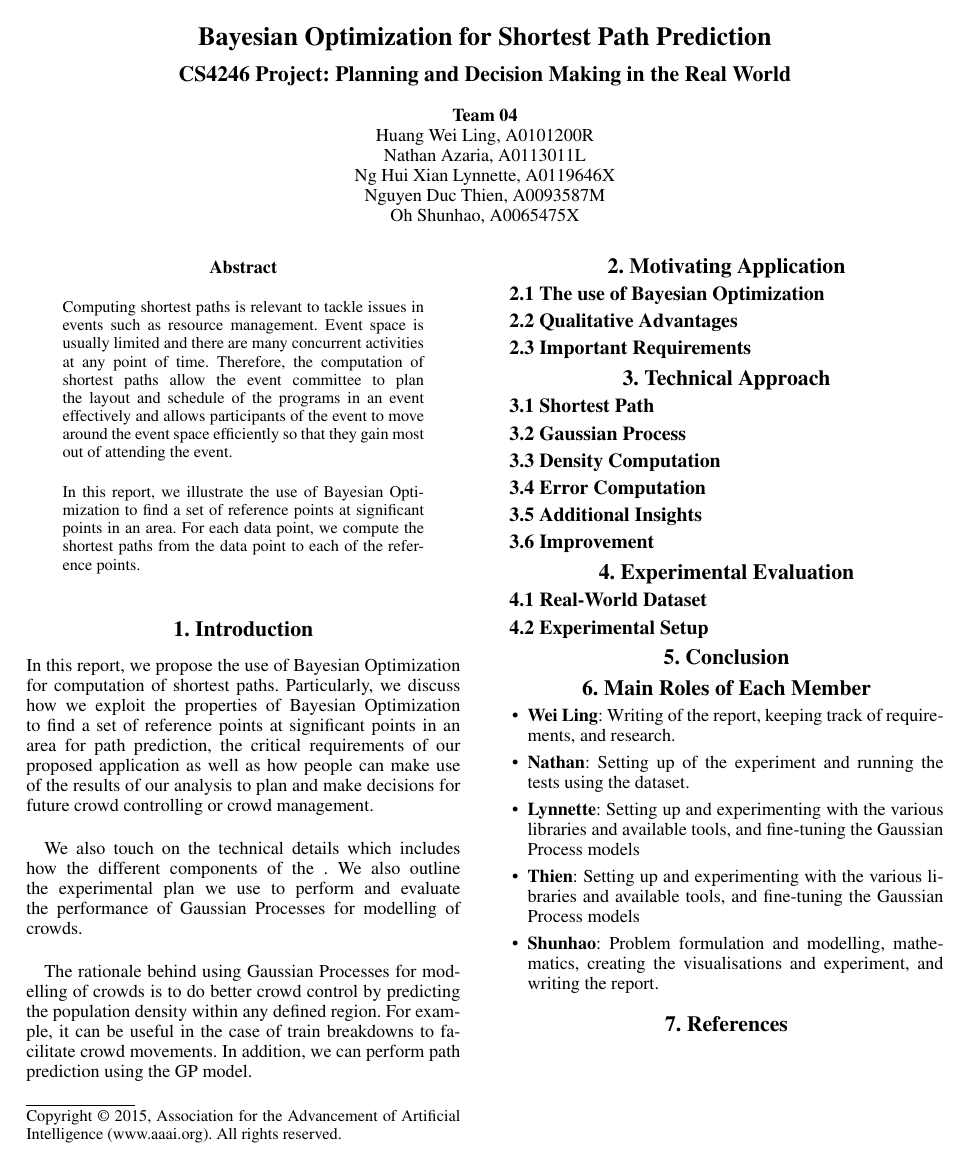
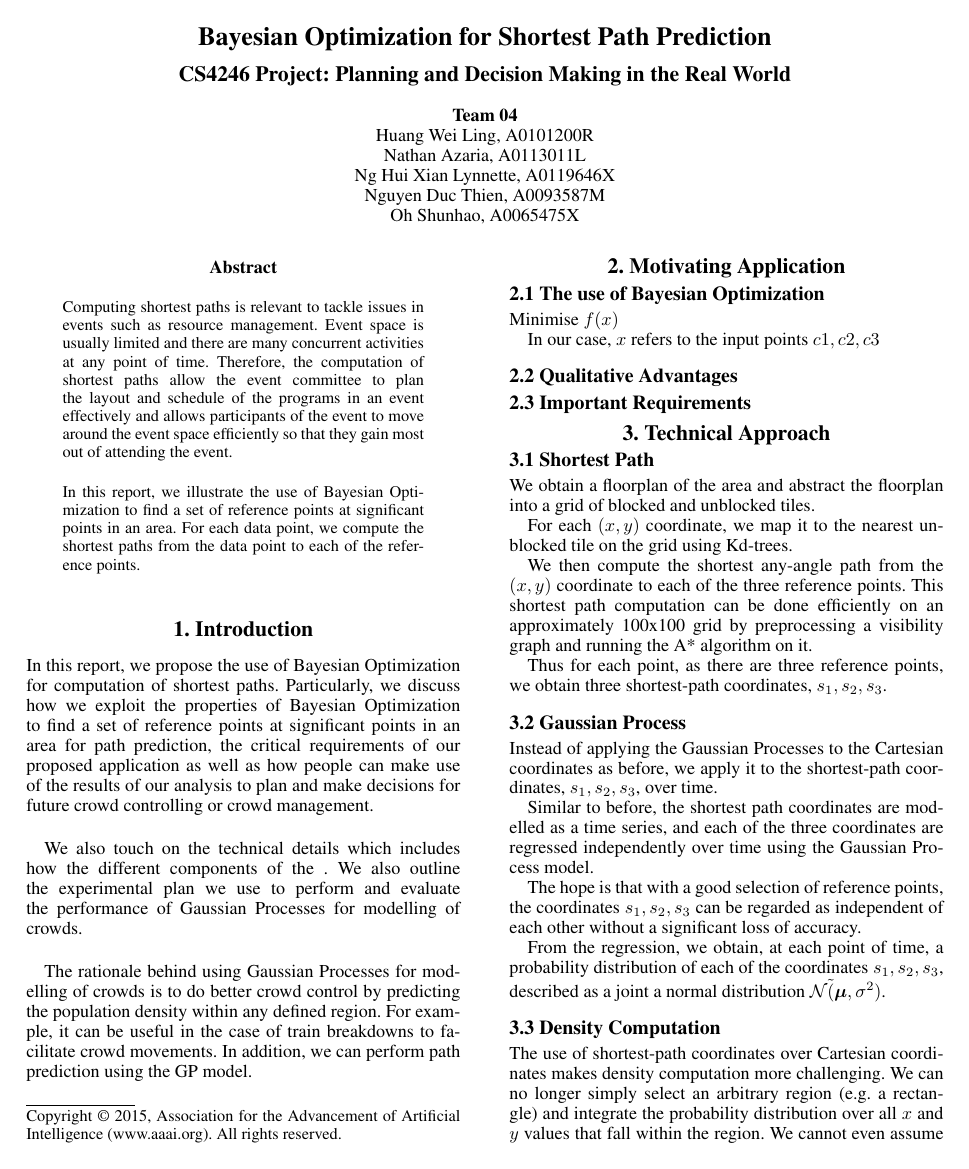
Before and after one commit to Ohohcakester/cs4246-project, a LaTeX paper (report_bayesian_optimisation/report.tex): the whole page before the commit and page 1 of 2 after it. Compiled offline with pdfLaTeX.

Commit message:
Typed a bit of stuff in the report

```diff
--- a/report_bayesian_optimisation/report.tex
+++ b/report_bayesian_optimisation/report.tex
@@ -47,7 +47,9 @@ The rationale behind using Gaussian Processes for modelling of crowds is to do b
 
 \subsection{2.1  The use of Bayesian Optimization}
 
+Minimise $f(x)$
 
+In our case, $x$ refers to the input points $c1, c2, c3$
 
 \subsection{2.2  Qualitative Advantages}
 
@@ -63,11 +65,32 @@ The rationale behind using Gaussian Processes for modelling of crowds is to do b
 
 \subsection{3.1  Shortest Path}
 
+We obtain a floorplan of the area and abstract the floorplan into a grid of blocked and unblocked tiles.
+
+For each $(x,y)$ coordinate, we map it to the nearest unblocked tile on the grid using Kd-trees.
+
+We then compute the shortest any-angle path from the $(x,y)$ coordinate to each of the three reference points. This shortest path computation can be done efficiently on an approximately 100x100 grid by preprocessing a visibility graph and running the A* algorithm on it.
+
+Thus for each point, as there are three reference points, we obtain three shortest-path coordinates, $s_1, s_2, s_3$.
 
 \subsection{3.2  Gaussian Process}
 
+Instead of applying the Gaussian Processes to the Cartesian coordinates as before, we apply it to the shortest-path coordinates, $s_1, s_2, s_3$, over time.
+
+Similar to before, the shortest path coordinates are modelled as a time series, and each of the three coordinates are regressed independently over time using the Gaussian Process model.
+
+The hope is that with a good selection of reference points, the coordinates $s_1, s_2, s_3$ can be regarded as independent of each other without a significant loss of accuracy.
+
+From the regression, we obtain, at each point of time, a probability distribution of each of the coordinates $s_1, s_2, s_3$, described as a joint a normal distribution $\mathcal{N}\tilde (\boldsymbol{\mu},\sigma^2)$.
 
 \subsection{3.3  Density Computation}
+
+The use of shortest-path coordinates over Cartesian coordinates makes density computation more challenging. We can no longer simply select an arbitrary region (e.g. a rectangle) and integrate the probability distribution over all $x$ and $y$ values that fall within the region. We cannot even assume a one-to-one mapping between the shortest-path coordinates and the Cartesian coordinates.
+
+Thus the integration has to be carried out differently. Instead of picking a rectangle in the Cartesian plane, we integrate over rectangles defined over the shortest-path coordinates. A rectangle is defined as the set $\{(s_1,s_2,s_3) : a_1\leq s_1\leq b_1, a_2\leq s_2\leq b_2, a_3\leq s_3\leq b_3\}$ for some $a_1,b_1,a_2,b_2,a_3,b_3 \in \mathbb{R}$.
+
+To do this, we first note that for each shortest-path coordinate $s_i$, $s_i$ lies within some bounded interval $[0,D_i]$, for some $D_i > 0$.
+
 
 
 \subsection{3.4  Error Computation}
```
